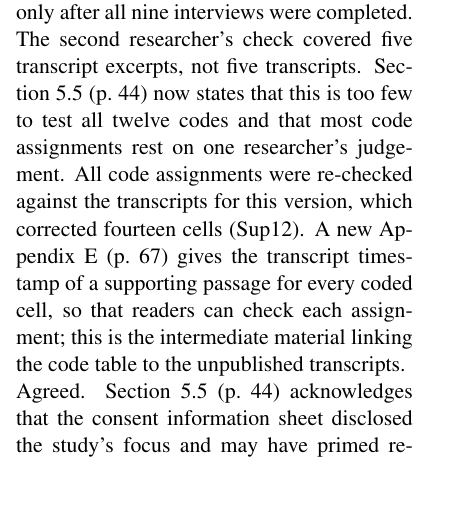
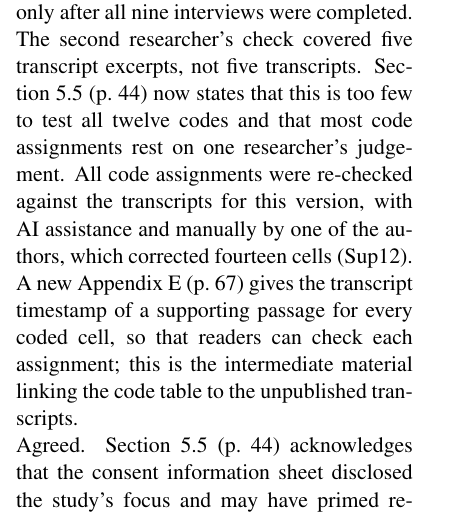
Before and after one commit to onlyyash/rejoinder, a LaTeX document (main.tex): part of one column of page 8 of 17, cut so that both start at the same text, the shorter picture padded with empty space. Compiled offline with pdfLaTeX.

Commit message:
R1.33: note manual re-check
Co-Authored-By: Claude Opus 5.5 <noreply@anthropic.com>

```diff
--- a/main.tex
+++ b/main.tex
@@ -265,7 +265,7 @@ Sections~3.1 (p.~11) and~3.4 (p.~14) now describe the design as semi-structured
 
 R1.32 &
 Coding likely started before all interviews were done; if the second author received only five excerpts, that is not enough material to cover all twelve codes. &
-Section~3.5 (p.~16) states that both researchers read all nine transcripts after the final interview on 3~May 2026 and that coding began only after all nine interviews were completed. The second researcher's check covered five transcript excerpts, not five transcripts. Section~5.5 (p.~44) now states that this is too few to test all twelve codes and that most code assignments rest on one researcher's judgement. All code assignments were re-checked against the transcripts for this version, which corrected fourteen cells (Sup12). A new Appendix~E (p.~67) gives the transcript timestamp of a supporting passage for every coded cell, so that readers can check each assignment; this is the intermediate material linking the code table to the unpublished transcripts. \\
+Section~3.5 (p.~16) states that both researchers read all nine transcripts after the final interview on 3~May 2026 and that coding began only after all nine interviews were completed. The second researcher's check covered five transcript excerpts, not five transcripts. Section~5.5 (p.~44) now states that this is too few to test all twelve codes and that most code assignments rest on one researcher's judgement. All code assignments were re-checked against the transcripts for this version, with AI assistance and manually by one of the authors, which corrected fourteen cells (Sup12). A new Appendix~E (p.~67) gives the transcript timestamp of a supporting passage for every coded cell, so that readers can check each assignment; this is the intermediate material linking the code table to the unpublished transcripts. \\
 
 R1.33 &
 The consent invitation potentially biases interviewees by stating that the study examines cognitive bias patterns and trust calibration. &
```
